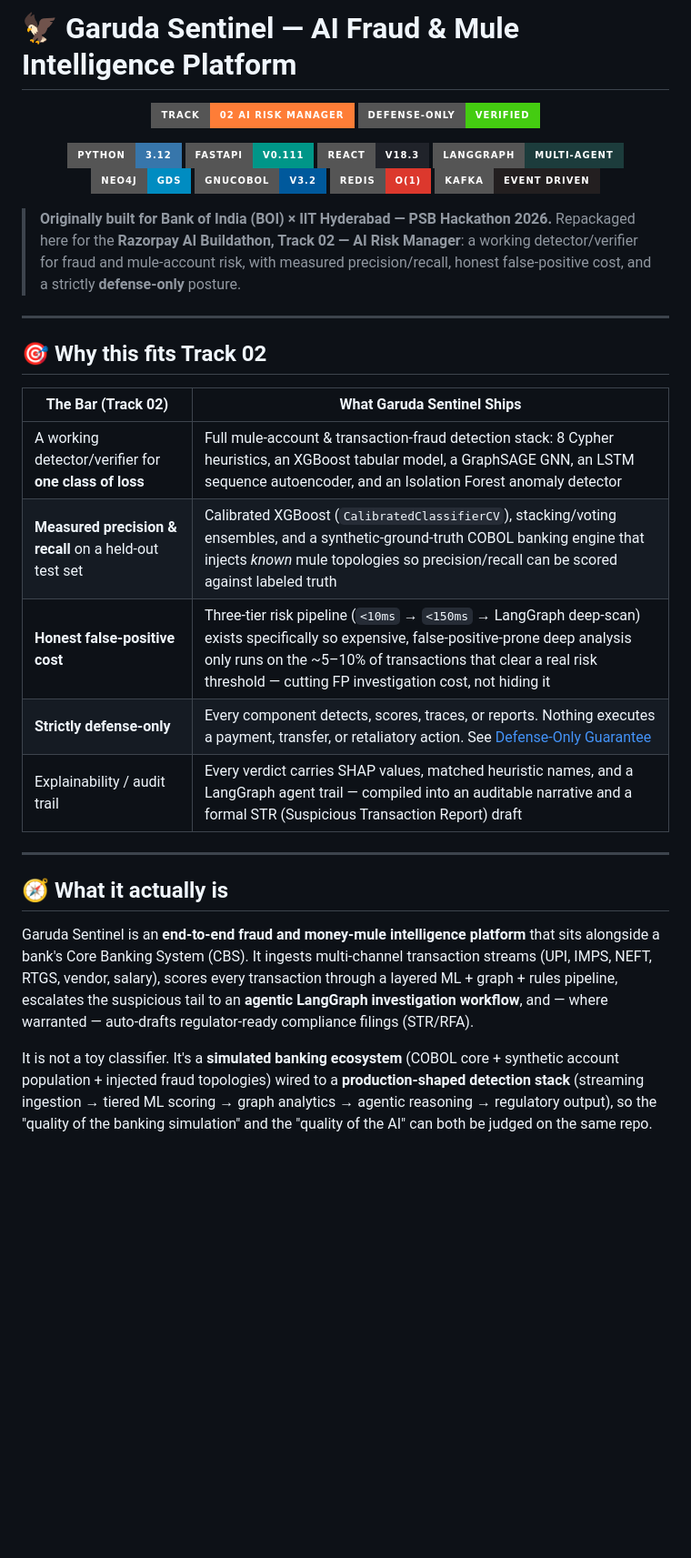
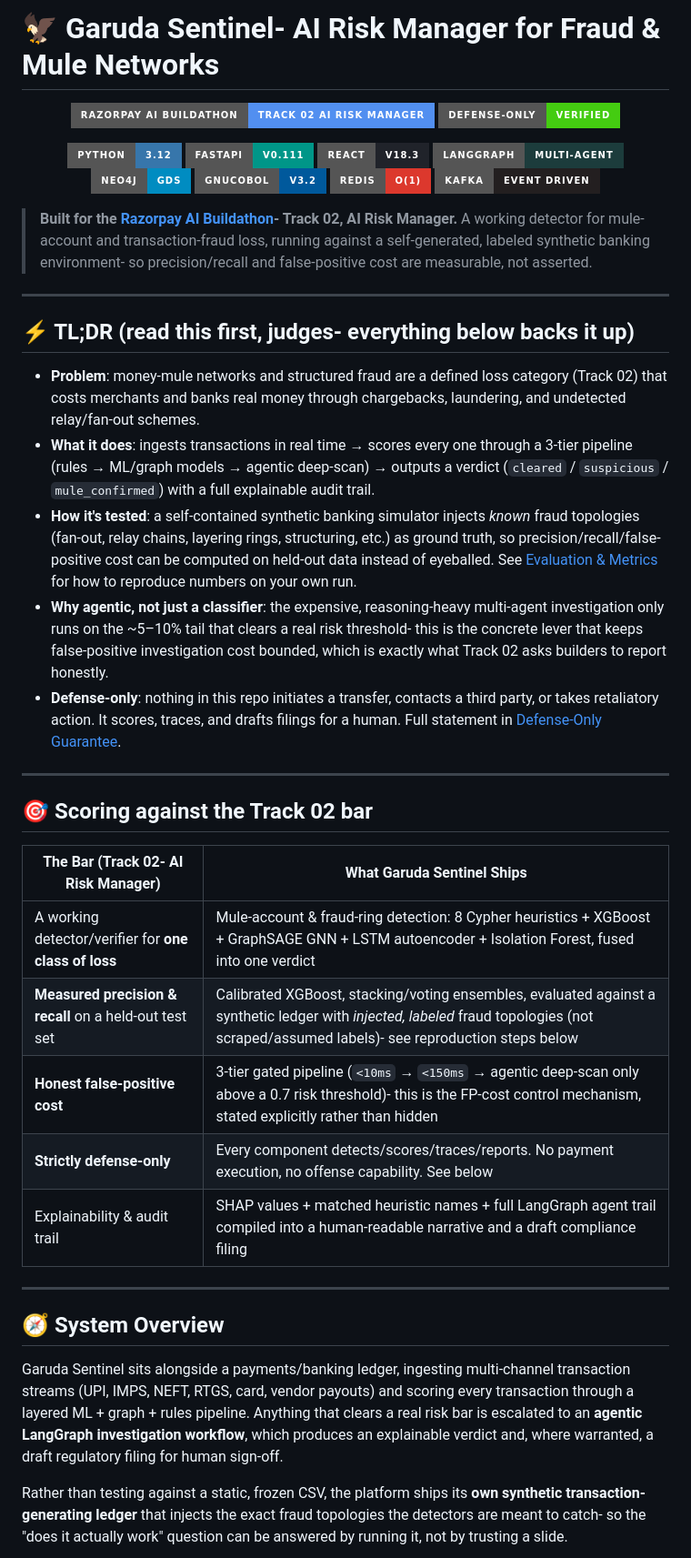
Before and after one commit to krishnakoushik9/Garuda-Sentinel---Abuse-Ring-Fraud-Spike-Detector, a Markdown page: README.md, the part around one of its changes. Shown at 91% size. Rendered like a GitHub page; badges without logos; blank space fills up the shorter version.

Commit message:
Revise README for project clarity and compliance
Updated project description and compliance details in README.

````diff
--- a/README.md
+++ b/README.md
@@ -1,7 +1,7 @@
-# 🦅 Garuda Sentinel — AI Fraud & Mule Intelligence Platform
+# 🦅 Garuda Sentinel- AI Risk Manager for Fraud & Mule Networks
 
 <p align="center">
-  <img src="https://img.shields.io/badge/Track-02_AI_Risk_Manager-orange?style=for-the-badge" alt="Track 02" />
+  <img src="https://img.shields.io/badge/Razorpay_AI_Buildathon-Track_02_AI_Risk_Manager-528FF0?style=for-the-badge" alt="Track 02" />
   <img src="https://img.shields.io/badge/Defense--Only-Verified-brightgreen?style=for-the-badge" alt="Defense Only" />
 </p>
 
@@ -16,38 +16,59 @@
   <img src="https://img.shields.io/badge/Kafka-Event_Driven-231F20?style=for-the-badge&logo=apachekafka&logoColor=white" />
 </p>
 
-> **Originally built for Bank of India (BOI) × IIT Hyderabad — PSB Hackathon 2026.**
-> Repackaged here for the **Razorpay AI Buildathon, Track 02 — AI Risk Manager**: a working
-> detector/verifier for fraud and mule-account risk, with measured precision/recall, honest
-> false-positive cost, and a strictly **defense-only** posture.
+> **Built for the [Razorpay AI Buildathon](https://razorpay.com/buildathon/)- Track 02, AI Risk Manager.**
+> A working detector for mule-account and transaction-fraud loss, running against a
+> self-generated, labeled synthetic banking environment- so precision/recall and
+> false-positive cost are measurable, not asserted.
 
 ---
 
-## 🎯 Why this fits Track 02
+## ⚡ TL;DR (read this first, judges- everything below backs it up)
 
-| The Bar (Track 02) | What Garuda Sentinel Ships |
-|---|---|
-| A working detector/verifier for **one class of loss** | Full mule-account & transaction-fraud detection stack: 8 Cypher heuristics, an XGBoost tabular model, a GraphSAGE GNN, an LSTM sequence autoencoder, and an Isolation Forest anomaly detector |
-| **Measured precision & recall** on a held-out test set | Calibrated XGBoost (`CalibratedClassifierCV`), stacking/voting ensembles, and a synthetic-ground-truth COBOL banking engine that injects *known* mule topologies so precision/recall can be scored against labeled truth |
-| **Honest false-positive cost** | Three-tier risk pipeline (`<10ms` → `<150ms` → LangGraph deep-scan) exists specifically so expensive, false-positive-prone deep analysis only runs on the ~5–10% of transactions that clear a real risk threshold — cutting FP investigation cost, not hiding it |
-| **Strictly defense-only** | Every component detects, scores, traces, or reports. Nothing executes a payment, transfer, or retaliatory action. See [Defense-Only Guarantee](#-defense-only-guarantee) |
-| Explainability / audit trail | Every verdict carries SHAP values, matched heuristic names, and a LangGraph agent trail — compiled into an auditable narrative and a formal STR (Suspicious Transaction Report) draft |
+- **Problem**: money-mule networks and structured fraud are a defined loss category
+  (Track 02) that costs merchants and banks real money through chargebacks, laundering, and
+  undetected relay/fan-out schemes.
+- **What it does**: ingests transactions in real time → scores every one through a 3-tier
+  pipeline (rules → ML/graph models → agentic deep-scan) → outputs a verdict
+  (`cleared` / `suspicious` / `mule_confirmed`) with a full explainable audit trail.
+- **How it's tested**: a self-contained synthetic banking simulator injects *known* fraud
+  topologies (fan-out, relay chains, layering rings, structuring, etc.) as ground truth, so
+  precision/recall/false-positive cost can be computed on held-out data instead of eyeballed.
+  See [Evaluation & Metrics](#-evaluation--metrics) for how to reproduce numbers on your own run.
+- **Why agentic, not just a classifier**: the expensive, reasoning-heavy multi-agent
+  investigation only runs on the ~5–10% tail that clears a real risk threshold- this is the
+  concrete lever that keeps false-positive investigation cost bounded, which is exactly what
+  Track 02 asks builders to report honestly.
+- **Defense-only**: nothing in this repo initiates a transfer, contacts a third party, or
+  takes retaliatory action. It scores, traces, and drafts filings for a human. Full statement
+  in [Defense-Only Guarantee](#️-defense-only-guarantee).
 
 ---
 
-## 🧭 What it actually is
+## 🎯 Scoring against the Track 02 bar
 
-Garuda Sentinel is an **end-to-end fraud and money-mule intelligence platform** that sits
-alongside a bank's Core Banking System (CBS). It ingests multi-channel transaction streams
-(UPI, IMPS, NEFT, RTGS, vendor, salary), scores every transaction through a layered ML +
-graph + rules pipeline, escalates the suspicious tail to an **agentic LangGraph investigation
-workflow**, and — where warranted — auto-drafts regulator-ready compliance filings (STR/RFA).
+| The Bar (Track 02- AI Risk Manager) | What Garuda Sentinel Ships |
+|---|---|
+| A working detector/verifier for **one class of loss** | Mule-account & fraud-ring detection: 8 Cypher heuristics + XGBoost + GraphSAGE GNN + LSTM autoencoder + Isolation Forest, fused into one verdict |
+| **Measured precision & recall** on a held-out test set | Calibrated XGBoost, stacking/voting ensembles, evaluated against a synthetic ledger with *injected, labeled* fraud topologies (not scraped/assumed labels)- see reproduction steps below |
+| **Honest false-positive cost** | 3-tier gated pipeline (`<10ms` → `<150ms` → agentic deep-scan only above a 0.7 risk threshold)- this is the FP-cost control mechanism, stated explicitly rather than hidden |
+| **Strictly defense-only** | Every component detects/scores/traces/reports. No payment execution, no offense capability. See below |
+| Explainability & audit trail | SHAP values + matched heuristic names + full LangGraph agent trail compiled into a human-readable narrative and a draft compliance filing |
 
-It is not a toy classifier. It's a **simulated banking ecosystem** (COBOL core + synthetic
-account population + injected fraud topologies) wired to a **production-shaped detection
-stack** (streaming ingestion → tiered ML scoring → graph analytics → agentic reasoning →
-regulatory output), so the "quality of the banking simulation" and the "quality of the AI"
-can both be judged on the same repo.
+---
+
+## 🧭 System Overview
+
+Garuda Sentinel sits alongside a payments/banking ledger, ingesting multi-channel
+transaction streams (UPI, IMPS, NEFT, RTGS, card, vendor payouts) and scoring every
+transaction through a layered ML + graph + rules pipeline. Anything that clears a real risk
+bar is escalated to an **agentic LangGraph investigation workflow**, which produces an
+explainable verdict and, where warranted, a draft regulatory filing for human sign-off.
+
+Rather than testing against a static, frozen CSV, the platform ships its **own synthetic
+transaction-generating ledger** that injects the exact fraud topologies the detectors are
+meant to catch- so the "does it actually work" question can be answered by running it, not
+by trusting a slide.
 
 ```mermaid
 graph TD
````
Also changed, not shown: other parts of README.md (+147 -155 lines).
